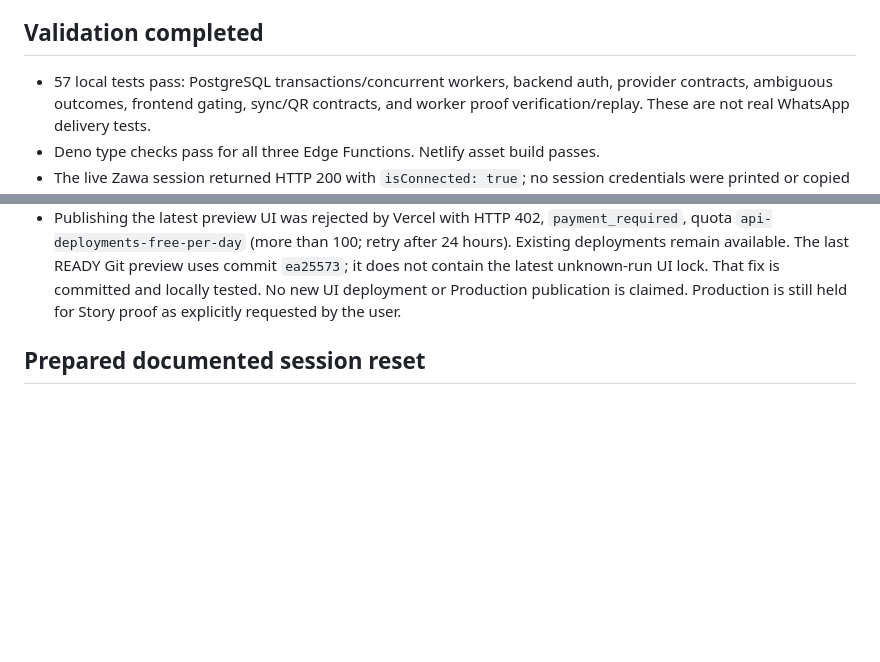
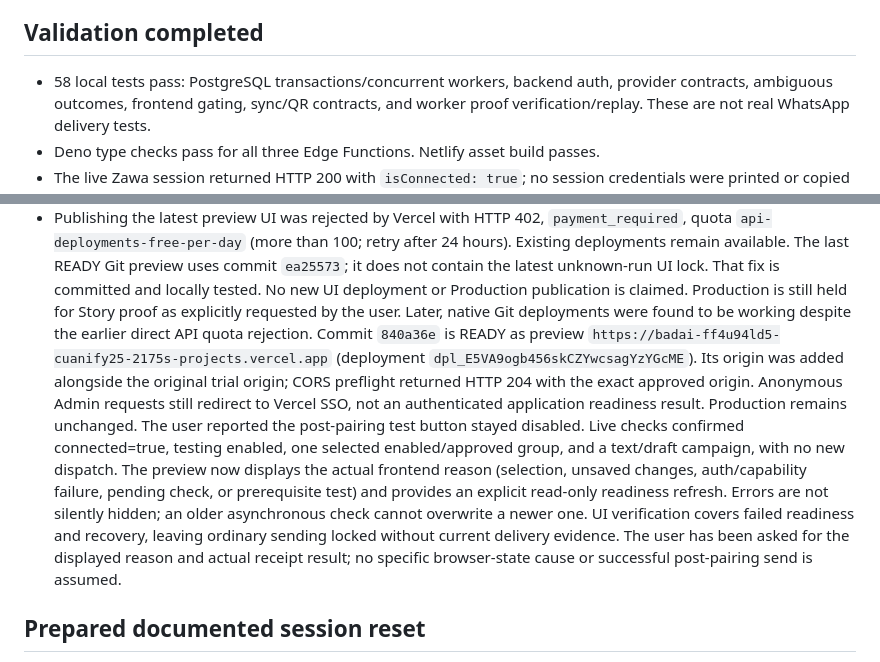
Before and after one commit to PebisnisDigital/badai, a Markdown page: docs/wa-marketing-live-validation.md, 2 parts joined by grey strips. Drawn GitHub-style; blank space fills up the shorter version.

Commit message:
docs(wa-marketing): record readiness preview and preserved test gates

```diff
--- a/docs/wa-marketing-live-validation.md
+++ b/docs/wa-marketing-live-validation.md
@@ -77,7 +77,7 @@ data. Replay and expiration are tested.
 
 ## Validation completed
 
-- 57 local tests pass: PostgreSQL transactions/concurrent workers, backend auth,
+- 58 local tests pass: PostgreSQL transactions/concurrent workers, backend auth,
   provider contracts, ambiguous outcomes, frontend gating, sync/QR contracts, and
   worker proof verification/replay. These are not real WhatsApp delivery tests.
 - Deno type checks pass for all three Edge Functions. Netlify asset build passes.
@@ -190,6 +190,23 @@ data. Replay and expiration are tested.
   lock. That fix is committed and locally tested. No new UI deployment or
   Production publication is claimed. Production is still held for Story proof
   as explicitly requested by the user.
+  Later, native Git deployments were found to be working despite the earlier
+  direct API quota rejection. Commit `840a36e` is READY as preview
+  `https://badai-ff4u94ld5-cuanify25-2175s-projects.vercel.app` (deployment
+  `dpl_E5VA9ogb456skCZYwcsagYzYGcME`). Its origin was added alongside the original
+  trial origin; CORS preflight returned HTTP 204 with the exact approved origin.
+  Anonymous Admin requests still redirect to Vercel SSO, not an authenticated
+  application readiness result. Production remains unchanged.
+  The user reported the post-pairing test button stayed disabled. Live checks
+  confirmed connected=true, testing enabled, one selected enabled/approved group,
+  and a text/draft campaign, with no new dispatch. The preview now displays the
+  actual frontend reason (selection, unsaved changes, auth/capability failure,
+  pending check, or prerequisite test) and provides an explicit read-only
+  readiness refresh. Errors are not silently hidden; an older asynchronous check
+  cannot overwrite a newer one. UI verification covers failed readiness and
+  recovery, leaving ordinary sending locked without current delivery evidence.
+  The user has been asked for the displayed reason and actual receipt result;
+  no specific browser-state cause or successful post-pairing send is assumed.
 
 ## Prepared documented session reset
 
```
